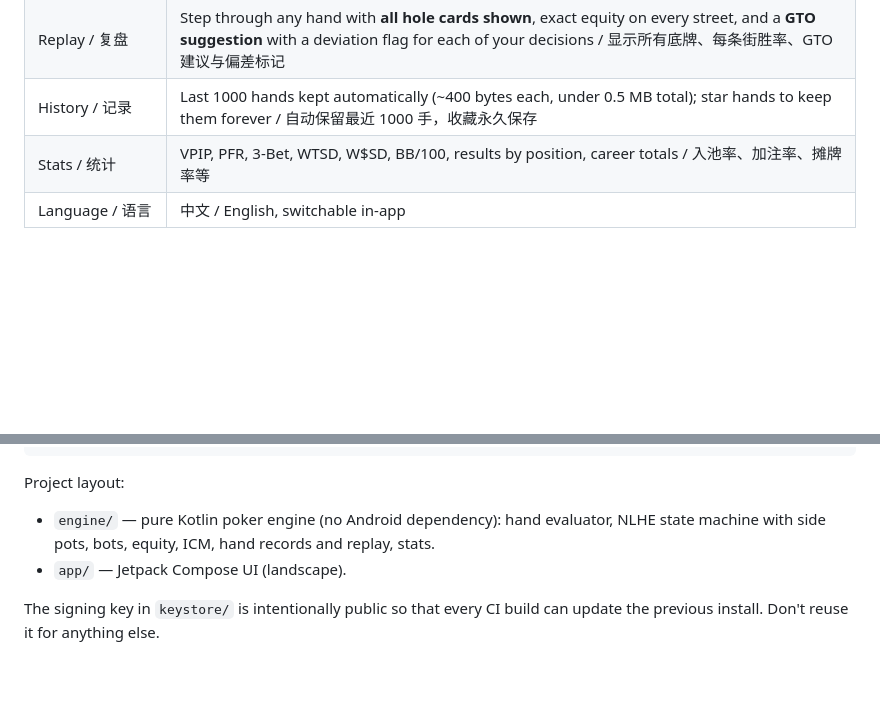
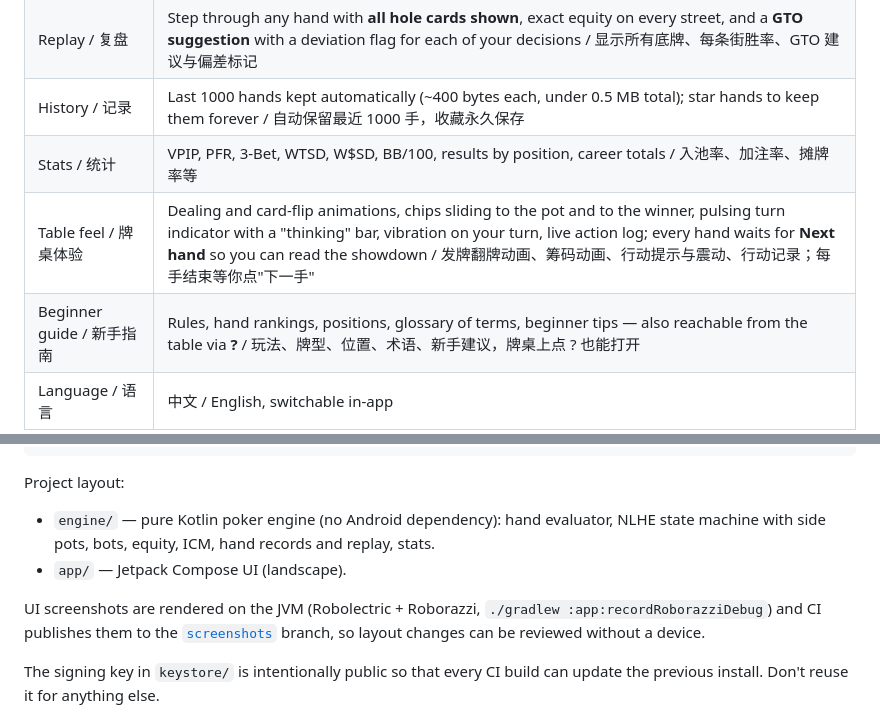
Before and after one commit to shunzhe1121/river-runner, a Markdown page: README.md, 2 parts joined by grey strips. Drawn GitHub-style; blank space fills up the shorter version.

Commit message:
README: v0.2 features
Co-Authored-By: Claude Opus 5.5 <noreply@anthropic.com>
Claude-Session: https://claude.ai/code/session_01TFj5hVgkCspGVp9msgFBpM

```diff
--- a/README.md
+++ b/README.md
@@ -18,6 +18,8 @@ A personal, fully offline Texas Hold'em trainer for Android — drill your range
 | Replay / 复盘 | Step through any hand with **all hole cards shown**, exact equity on every street, and a **GTO suggestion** with a deviation flag for each of your decisions / 显示所有底牌、每条街胜率、GTO 建议与偏差标记 |
 | History / 记录 | Last 1000 hands kept automatically (~400 bytes each, under 0.5 MB total); star hands to keep them forever / 自动保留最近 1000 手，收藏永久保存 |
 | Stats / 统计 | VPIP, PFR, 3-Bet, WTSD, W$SD, BB/100, results by position, career totals / 入池率、加注率、摊牌率等 |
+| Table feel / 牌桌体验 | Dealing and card-flip animations, chips sliding to the pot and to the winner, pulsing turn indicator with a "thinking" bar, vibration on your turn, live action log; every hand waits for **Next hand** so you can read the showdown / 发牌翻牌动画、筹码动画、行动提示与震动、行动记录；每手结束等你点"下一手" |
+| Beginner guide / 新手指南 | Rules, hand rankings, positions, glossary of terms, beginner tips — also reachable from the table via **?** / 玩法、牌型、位置、术语、新手建议，牌桌上点 ? 也能打开 |
 | Language / 语言 | 中文 / English, switchable in-app |
 
 ## How the bots decide / NPC 如何决策
@@ -46,6 +48,8 @@ Project layout:
 - `engine/` — pure Kotlin poker engine (no Android dependency): hand evaluator, NLHE state machine with side pots, bots, equity, ICM, hand records and replay, stats.
 - `app/` — Jetpack Compose UI (landscape).
 
+UI screenshots are rendered on the JVM (Robolectric + Roborazzi, `./gradlew :app:recordRoborazziDebug`) and CI publishes them to the [`screenshots`](https://github.com/shunzhe1121/river-runner/tree/screenshots) branch, so layout changes can be reviewed without a device.
+
 The signing key in `keystore/` is intentionally public so that every CI build can update the previous install. Don't reuse it for anything else.
 
 ## License
```
